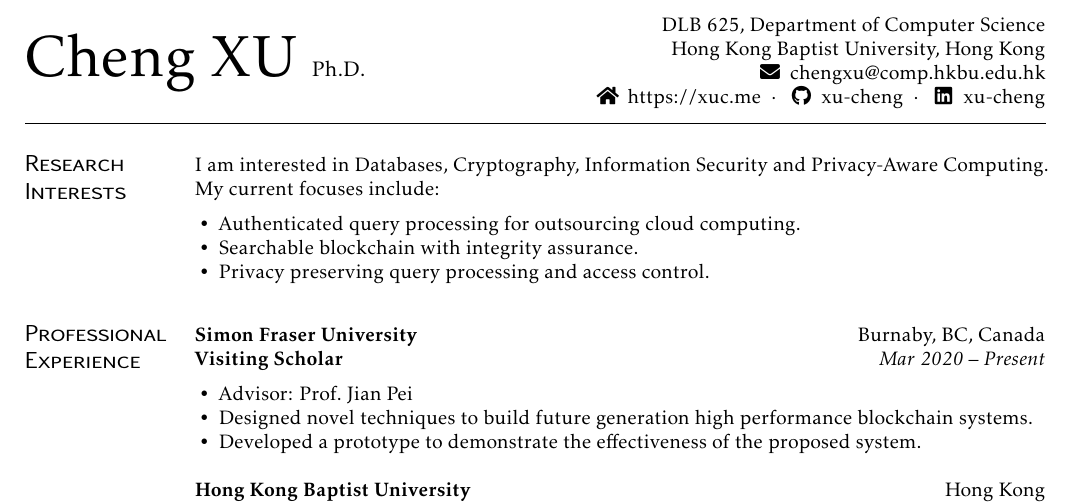
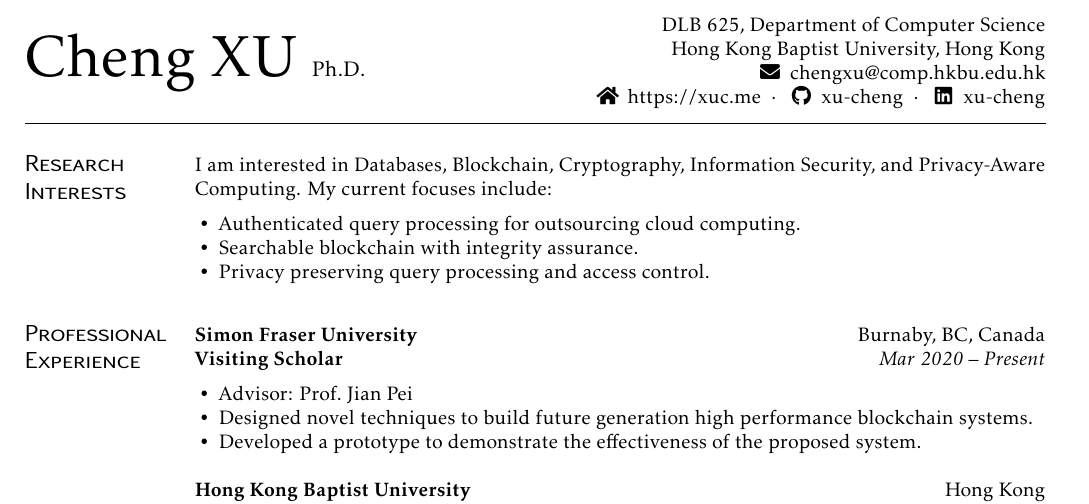
Before and after one commit to xu-cheng/cv, a LaTeX CV (cv.tex): part of page 1 of 2, cut so that both start at the same text. Compiled offline with pdfLaTeX.

Commit message:
update cv

```diff
--- a/cv.tex
+++ b/cv.tex
@@ -13,7 +13,7 @@
 
 \section{Research \\ Interests}
 
-I am interested in Databases, Cryptography, Information Security and Privacy-Aware Computing. My current focuses include:
+I am interested in Databases, Blockchain, Cryptography, Information Security, and Privacy-Aware Computing. My current focuses include:
 
 \begin{itemize}
   \item Authenticated query processing for outsourcing cloud computing.
```
